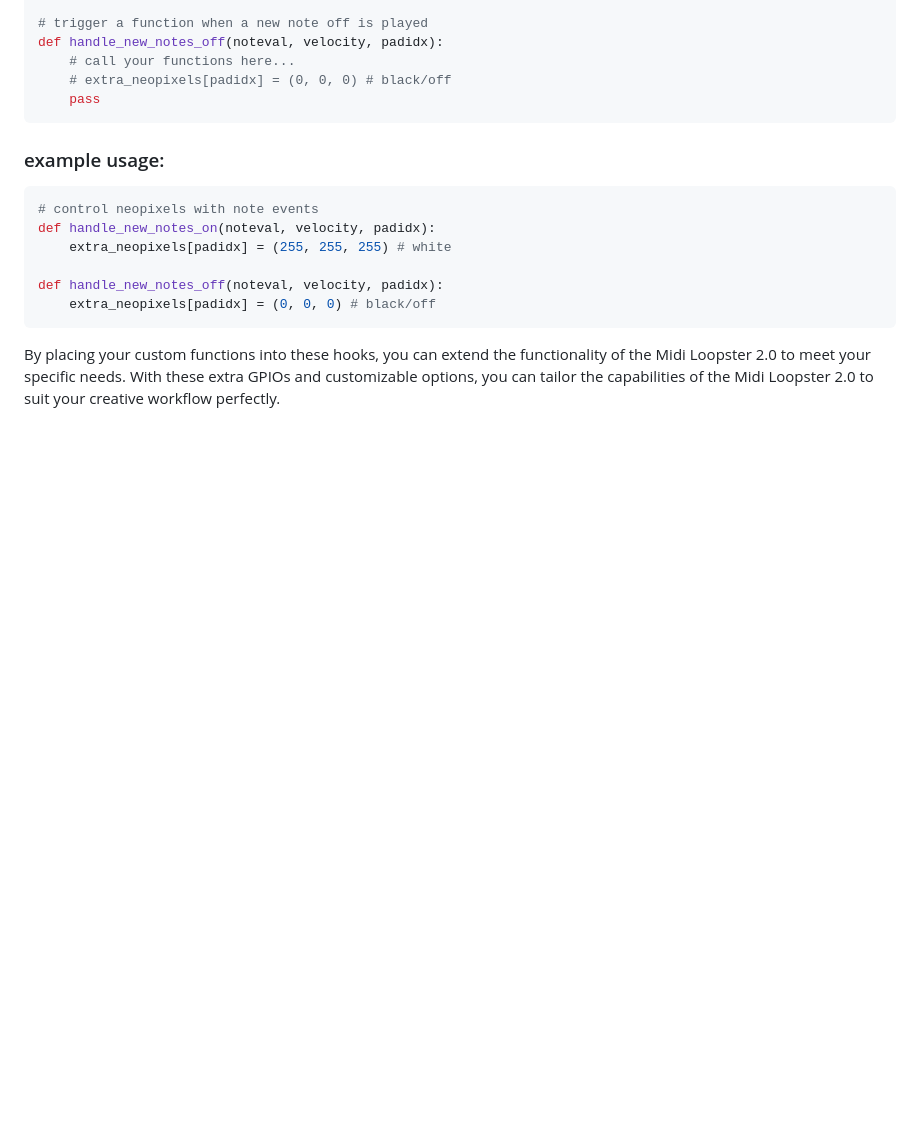
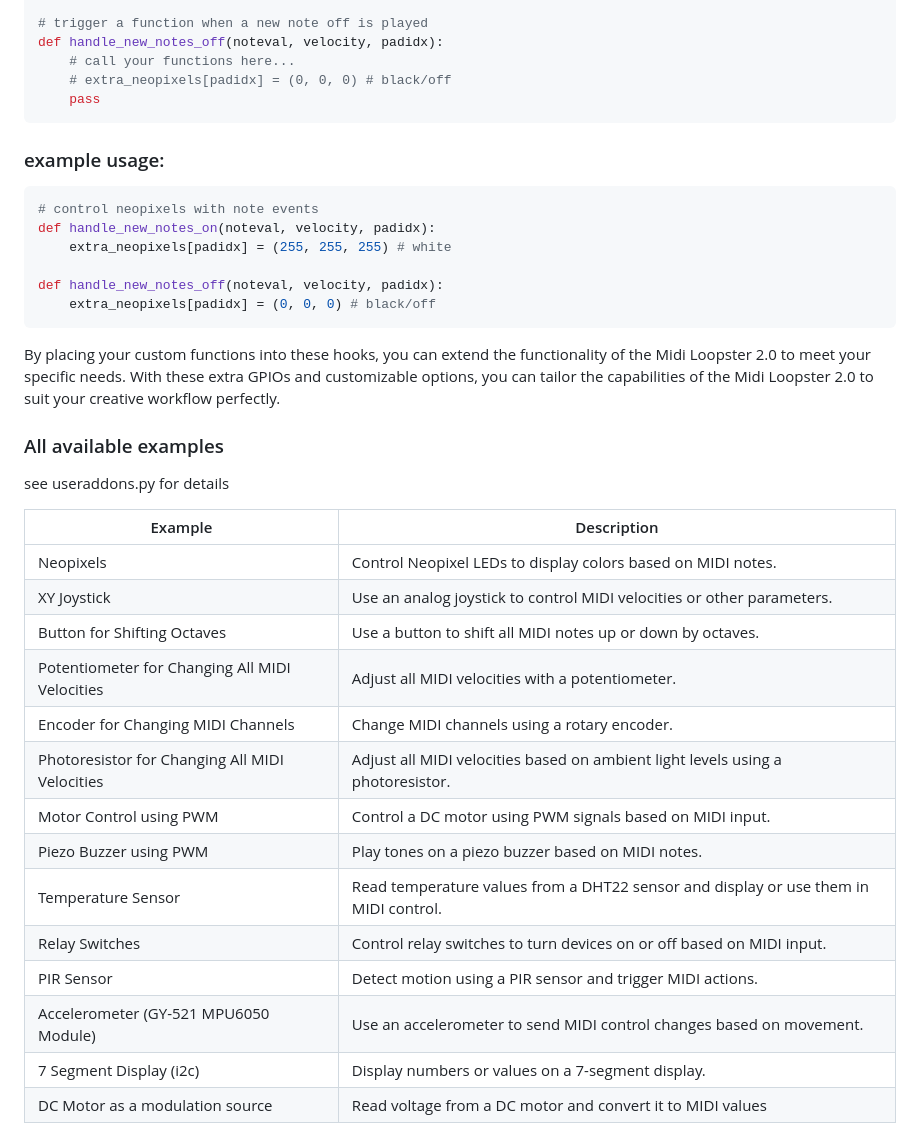
Before and after one commit to derrickthomin/DJBB-Loopster-2.0, a Markdown page: README.md, the part around the change. Drawn GitHub-style; blank space fills up the shorter version.

````diff
--- a/README.md
+++ b/README.md
@@ -109,3 +109,23 @@ def handle_new_notes_off(noteval, velocity, padidx):
 ```
 
 By placing your custom functions into these hooks, you can extend the functionality of the Midi Loopster 2.0 to meet your specific needs. With these extra GPIOs and customizable options, you can tailor the capabilities of the Midi Loopster 2.0 to suit your creative workflow perfectly.
+
+### All available examples
+see useraddons.py for details
+
+| Example                              | Description                                                                                  |
+|--------------------------------------|----------------------------------------------------------------------------------------------|
+| Neopixels                            | Control Neopixel LEDs to display colors based on MIDI notes.                                 |
+| XY Joystick                          | Use an analog joystick to control MIDI velocities or other parameters.                       |
+| Button for Shifting Octaves          | Use a button to shift all MIDI notes up or down by octaves.                                  |
+| Potentiometer for Changing All MIDI Velocities | Adjust all MIDI velocities with a potentiometer.                                 |
+| Encoder for Changing MIDI Channels   | Change MIDI channels using a rotary encoder.                                                 |
+| Photoresistor for Changing All MIDI Velocities | Adjust all MIDI velocities based on ambient light levels using a photoresistor. |
+| Motor Control using PWM              | Control a DC motor using PWM signals based on MIDI input.                                    |
+| Piezo Buzzer using PWM               | Play tones on a piezo buzzer based on MIDI notes.                                            |
+| Temperature Sensor                   | Read temperature values from a DHT22 sensor and display or use them in MIDI control.         |
+| Relay Switches                       | Control relay switches to turn devices on or off based on MIDI input.                        |
+| PIR Sensor                           | Detect motion using a PIR sensor and trigger MIDI actions.                                   |
+| Accelerometer (GY-521 MPU6050 Module)| Use an accelerometer to send MIDI control changes based on movement.                         |
+| 7 Segment Display (i2c)    | Display numbers or values on a 7-segment display.                                            |
+| DC Motor as a modulation source  | Read voltage from a DC motor and convert it to MIDI values                              |
````
